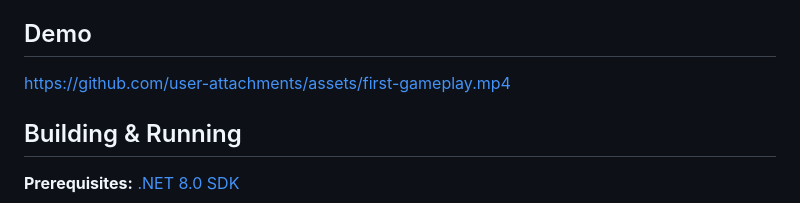
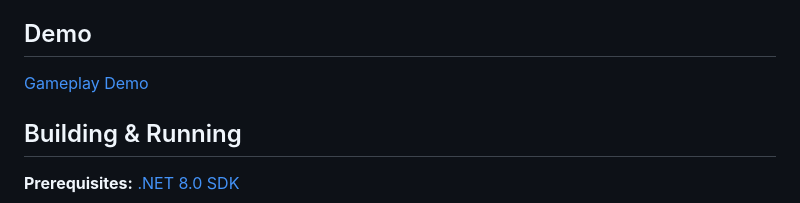
Before and after one commit to Soto92/simple-games, a Markdown page: elemental-soldier/README.md, the part around the change. Drawn GitHub-style.

Commit message:
fix demo

```diff
--- a/elemental-soldier/README.md
+++ b/elemental-soldier/README.md
@@ -10,7 +10,7 @@ Traverse a 12,000-pixel-wide world across four increasingly challenging sections
 
 ## Demo
 
-https://github.com/user-attachments/assets/first-gameplay.mp4
+[Gameplay Demo](demo/first-gameplay.mp4)
 
 ## Building & Running
 
```
